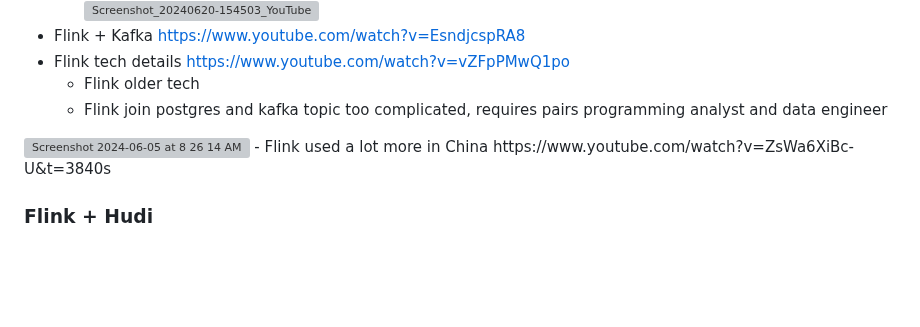
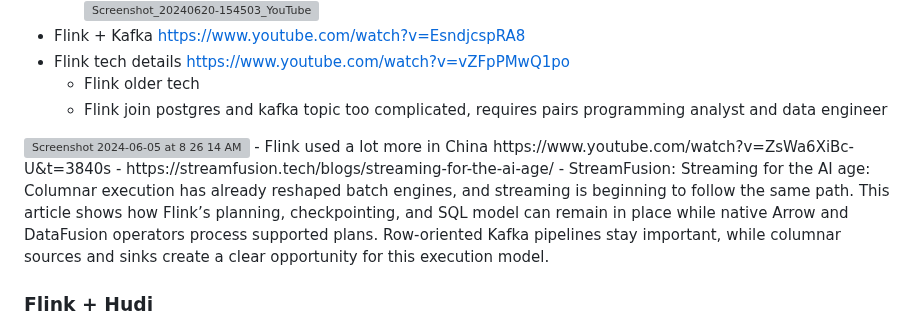
Before and after one commit to huang-pan/modern-data-stack-2023, a Markdown page: Stream Processing.md, the part around the change. Drawn GitHub-style; blank space fills up the shorter version; grey boxes are pictures that could not be loaded.

```diff
--- a/Stream Processing.md
+++ b/Stream Processing.md
@@ -131,6 +131,8 @@
 	- Flink join postgres and kafka topic too complicated, requires pairs programming analyst and data engineer
 <img width="1792" alt="Screenshot 2024-06-05 at 8 26 14 AM" src="https://github.com/huang-pan/modern-data-stack-2023/assets/10567714/532bb0b1-6d56-4f98-8887-143e2cae951c">
 - Flink used a lot more in China https://www.youtube.com/watch?v=ZsWa6XiBc-U&t=3840s
+- https://streamfusion.tech/blogs/streaming-for-the-ai-age/
+	- StreamFusion: Streaming for the AI age: Columnar execution has already reshaped batch engines, and streaming is beginning to follow the same path. This article shows how Flink’s planning, checkpointing, and SQL model can remain in place while native Arrow and DataFusion operators process supported plans. Row-oriented Kafka pipelines stay important, while columnar sources and sinks create a clear opportunity for this execution model.
 
 ### Flink + Hudi
 - https://www.youtube.com/watch?v=88Gwp_d4GB4
```
